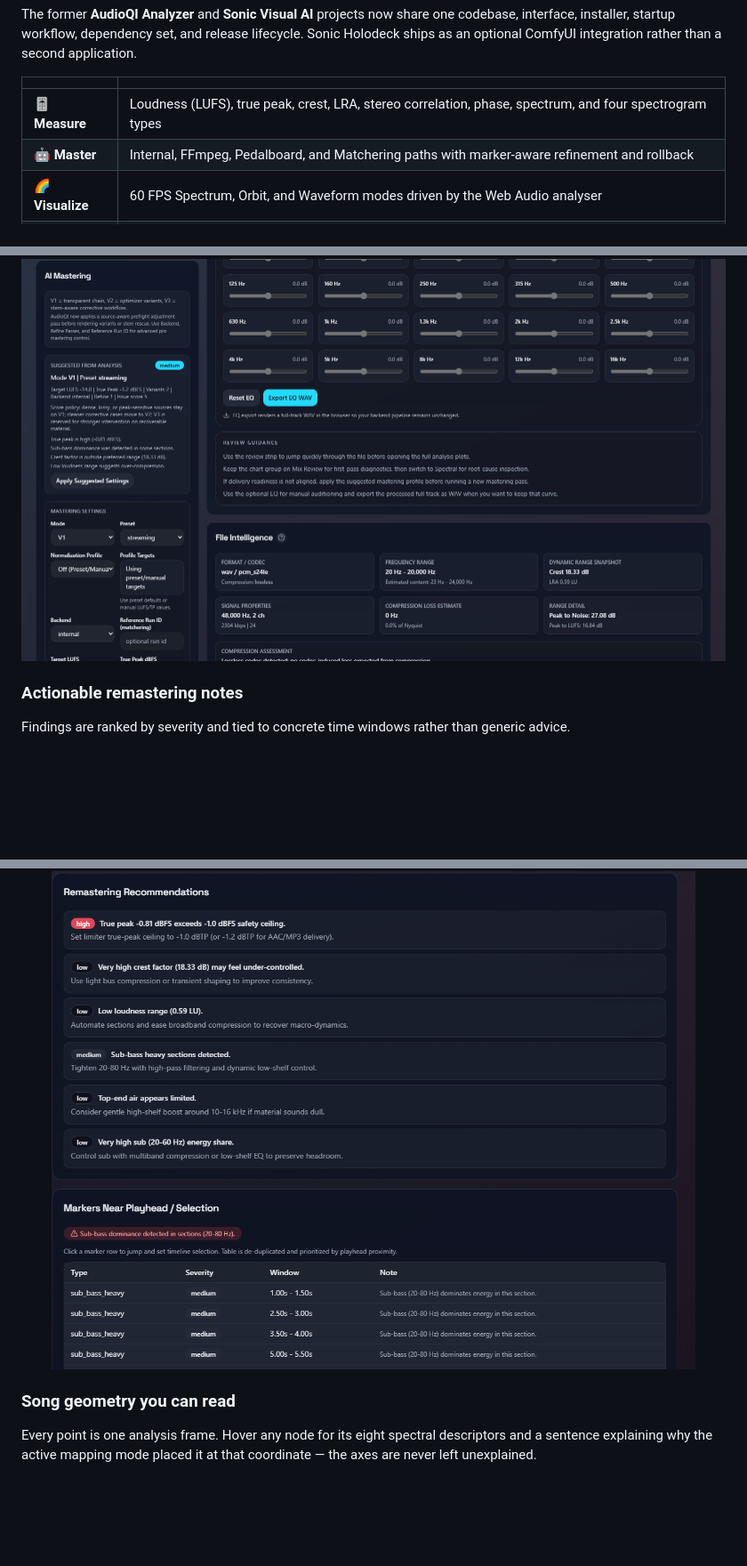
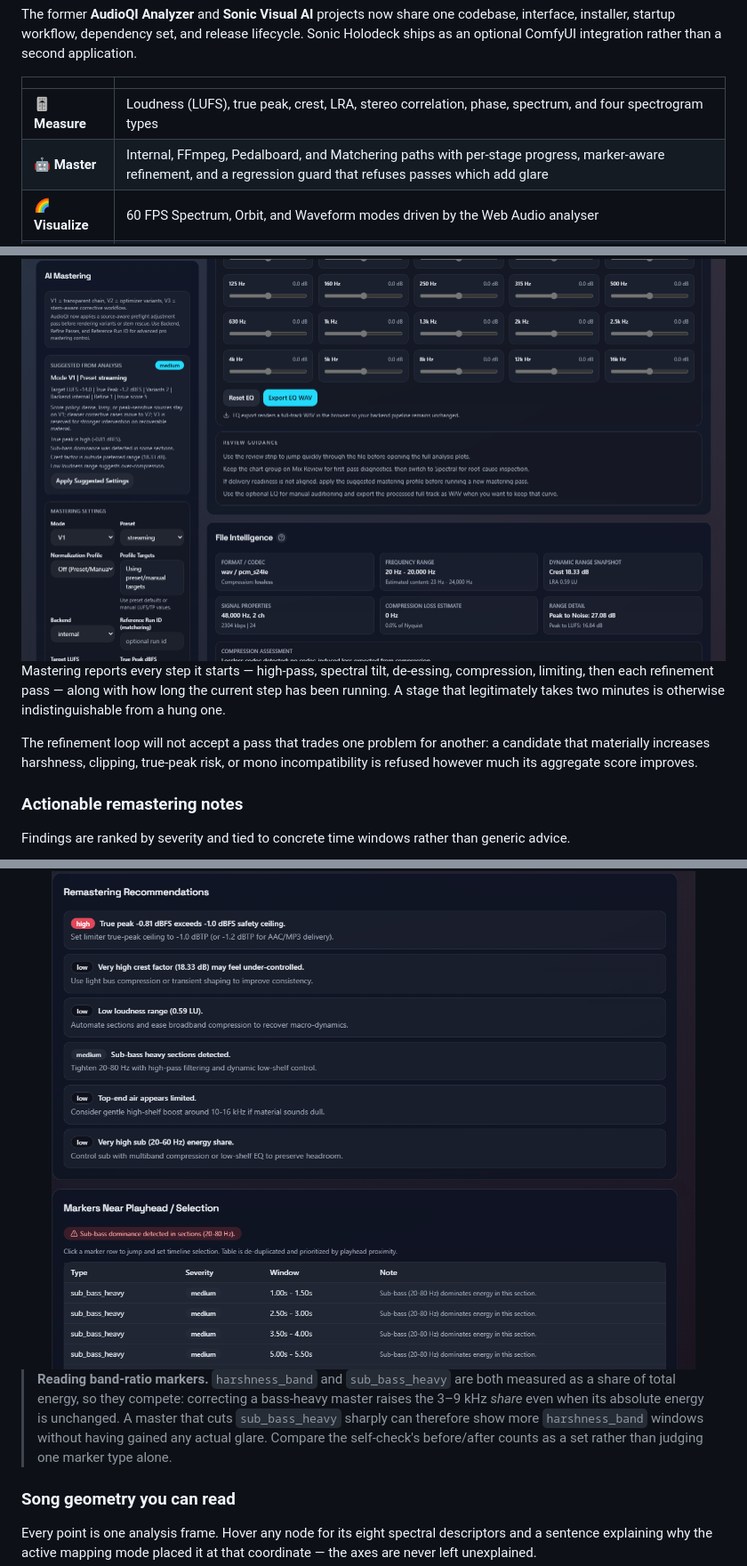
Before and after one commit to GeekatplayStudio/music-suite, a Markdown page: README.md, 3 parts joined by grey strips. Shown at 89% size. Drawn GitHub-style; blank space fills up the shorter version.

```diff
--- a/README.md
+++ b/README.md
@@ -30,7 +30,7 @@ The former **AudioQI Analyzer** and **Sonic Visual AI** projects now share one c
 | | |
 |---|---|
 | 🎚️ **Measure** | Loudness (LUFS), true peak, crest, LRA, stereo correlation, phase, spectrum, and four spectrogram types |
-| 🤖 **Master** | Internal, FFmpeg, Pedalboard, and Matchering paths with marker-aware refinement and rollback |
+| 🤖 **Master** | Internal, FFmpeg, Pedalboard, and Matchering paths with per-stage progress, marker-aware refinement, and a regression guard that refuses passes which add glare |
 | 🌈 **Visualize** | 60 FPS Spectrum, Orbit, and Waveform modes driven by the Web Audio analyser |
 | 🪐 **Map** | Full-song 3D geometry with tempo and key estimation, structural repeat detection, per-node inspection, presets, overlays, and exports |
 | 🧠 **Describe** | Local Ollama model writes the track's style, always shown beside the description derived from the measurements |
@@ -68,11 +68,17 @@ Every suggestion states its reasoning, and the source-aware preflight explains w
 
 <img src="docs/images/mastering.png" alt="AI Mastering panel with suggested settings, manual EQ, and file intelligence" width="100%">
 
+Mastering reports every step it starts — high-pass, spectral tilt, de-essing, compression, limiting, then each refinement pass — along with how long the current step has been running. A stage that legitimately takes two minutes is otherwise indistinguishable from a hung one.
+
+The refinement loop will not accept a pass that trades one problem for another: a candidate that materially increases harshness, clipping, true-peak risk, or mono incompatibility is refused however much its aggregate score improves.
+
 ### Actionable remastering notes
 
 Findings are ranked by severity and tied to concrete time windows rather than generic advice.
 
 <img src="docs/images/markers.png" alt="Remastering recommendations and markers near the playhead" width="100%">
+
+> **Reading band-ratio markers.** `harshness_band` and `sub_bass_heavy` are both measured as a share of total energy, so they compete: correcting a bass-heavy master raises the 3–9 kHz *share* even when its absolute energy is unchanged. A master that cuts `sub_bass_heavy` sharply can therefore show more `harshness_band` windows without having gained any actual glare. Compare the self-check's before/after counts as a set rather than judging one marker type alone.
 
 ### Song geometry you can read
 
```
Also changed, not shown: docs/HELP_GUIDE.md (+51 -1 lines).
